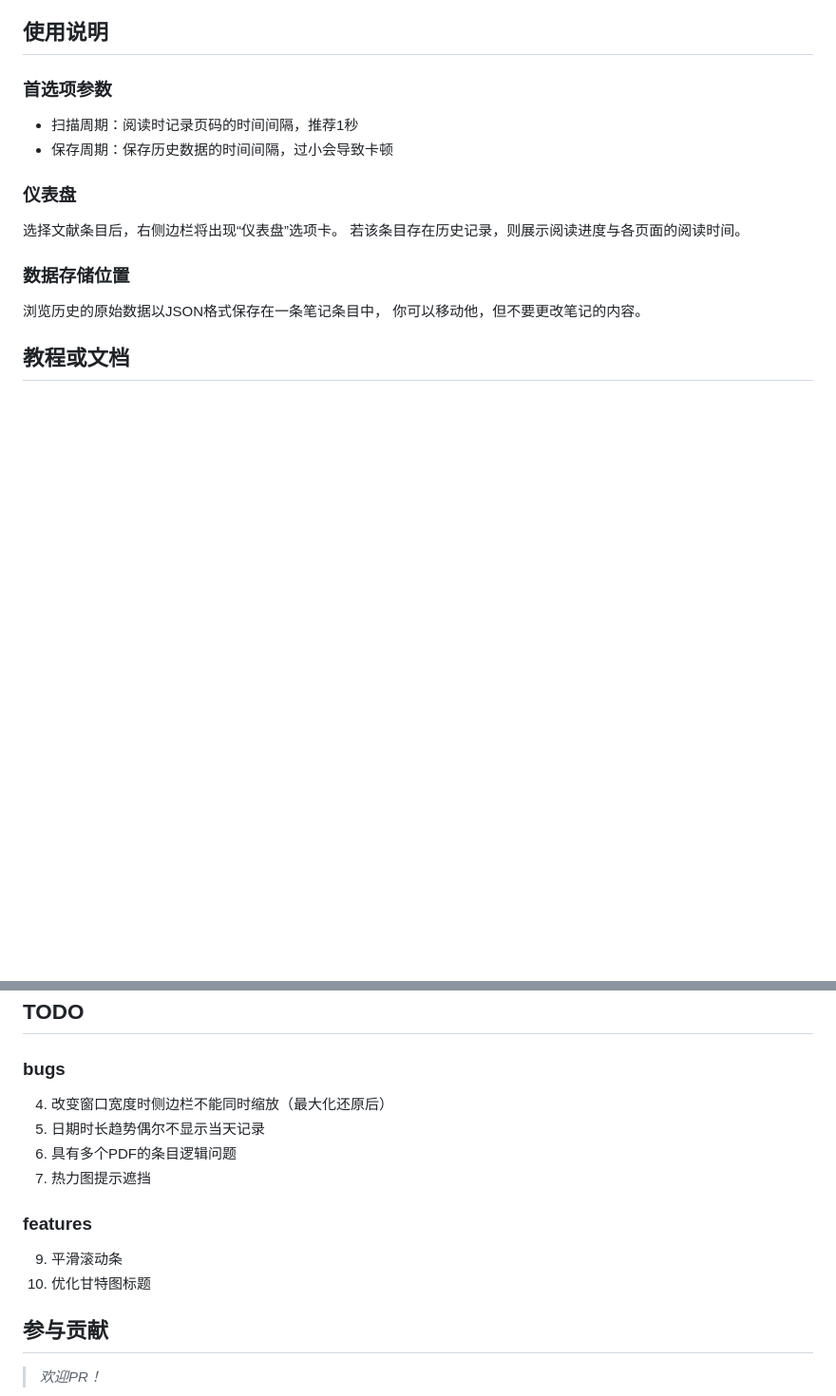
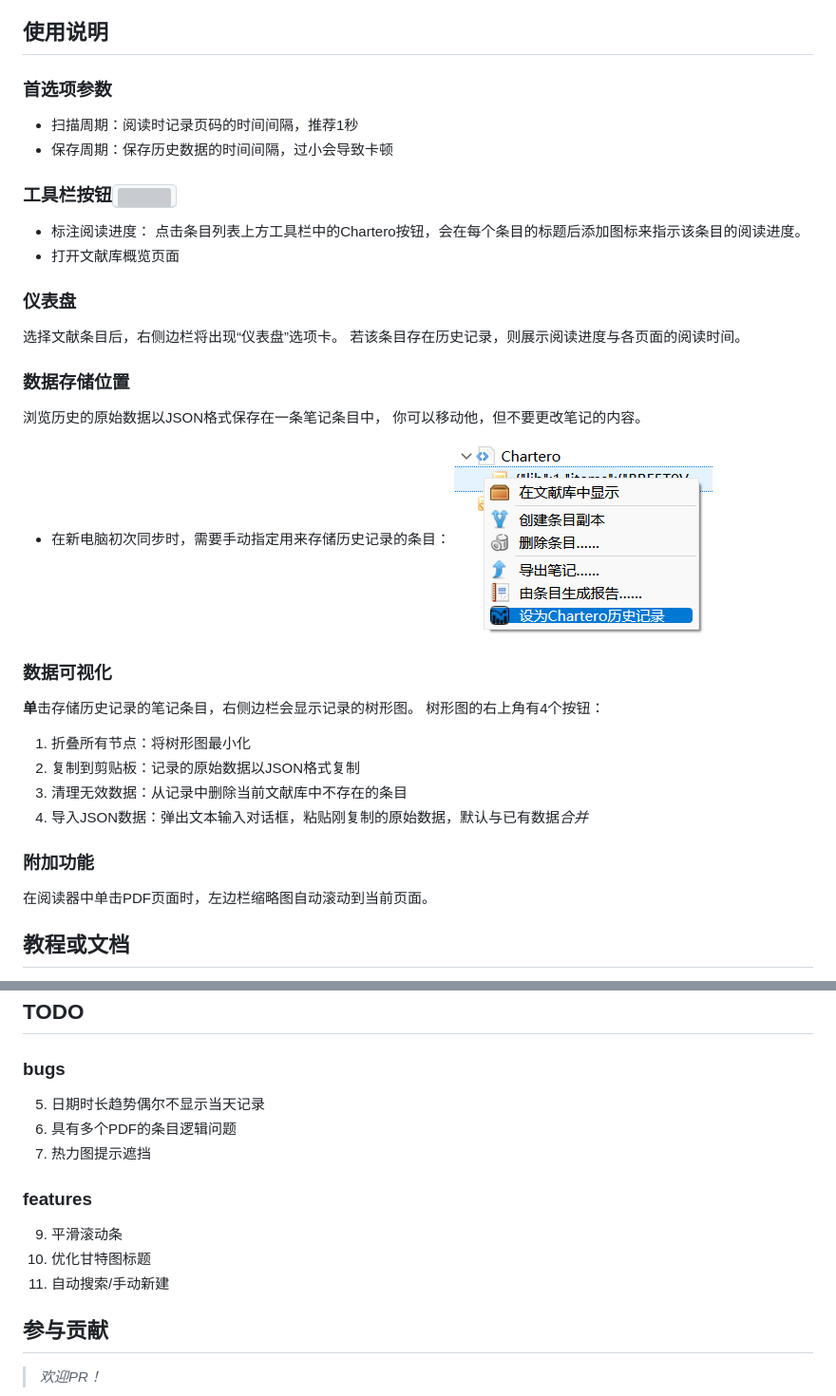
Before and after one commit to volatile-static/Chartero, a Markdown page: README.md, 2 parts joined by grey strips. Shown: that part at 95% size. Rendered like a GitHub page; pictures changed too: doc/popup.png (added); blank space fills up the shorter version; grey boxes are pictures that could not be loaded.

```diff
--- a/README.md
+++ b/README.md
@@ -5,12 +5,27 @@
 ### 首选项参数
 - 扫描周期：阅读时记录页码的时间间隔，推荐1秒
 - 保存周期：保存历史数据的时间间隔，过小会导致卡顿
+### 工具栏按钮<kbd>![](./chrome/skin/default/chartero/icon%4016px.png)</kbd>
+- 标注阅读进度：
+点击条目列表上方工具栏中的Chartero按钮，会在每个条目的标题后添加图标来指示该条目的阅读进度。
+- 打开文献库概览页面
 ### 仪表盘
 选择文献条目后，右侧边栏将出现“仪表盘”选项卡。
 若该条目存在历史记录，则展示阅读进度与各页面的阅读时间。
 ### 数据存储位置
 浏览历史的原始数据以JSON格式保存在一条笔记条目中，
 你可以移动他，但不要更改笔记的内容。
+- 在新电脑初次同步时，需要手动指定用来存储历史记录的条目：
+![笔记条目右键菜单](doc/popup.png)
+### 数据可视化
+**单**击存储历史记录的笔记条目，右侧边栏会显示记录的树形图。
+树形图的右上角有4个按钮：
+1. 折叠所有节点：将树形图最小化
+2. 复制到剪贴板：记录的原始数据以JSON格式复制
+3. 清理无效数据：从记录中删除当前文献库中不存在的条目
+4. 导入JSON数据：弹出文本输入对话框，粘贴刚复制的原始数据，默认与已有数据*合并*
+### 附加功能
+在阅读器中单击PDF页面时，左边栏缩略图自动滚动到当前页面。
 ## 教程或文档
 1. [插件安装](https://zotero.yuque.com/docs/share/6681cf35-55cb-4940-8cb5-ec1db0790099)
 2. [插件开发](https://zotero.yuque.com/books/share/8d230829-6004-4934-b4c6-685a7001bfa0)
@@ -19,13 +34,13 @@
 但Chartero插件本身不存在任何访问网络的行为。
 ## TODO
 ### bugs
-4. 改变窗口宽度时侧边栏不能同时缩放（最大化还原后）
 5. 日期时长趋势偶尔不显示当天记录
 7. 具有多个PDF的条目逻辑问题
 8. 热力图提示遮挡
 ### features
 9. 平滑滚动条
 10. 优化甘特图标题
+11. 自动搜索/手动新建
 
 ## 参与贡献
 > *欢迎PR！*
```
Also changed, not shown: 5 other files.
